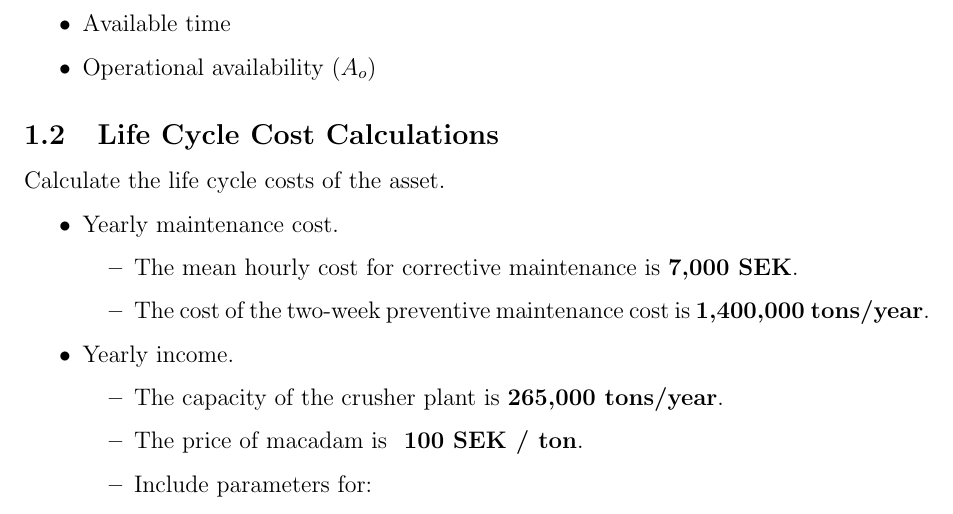
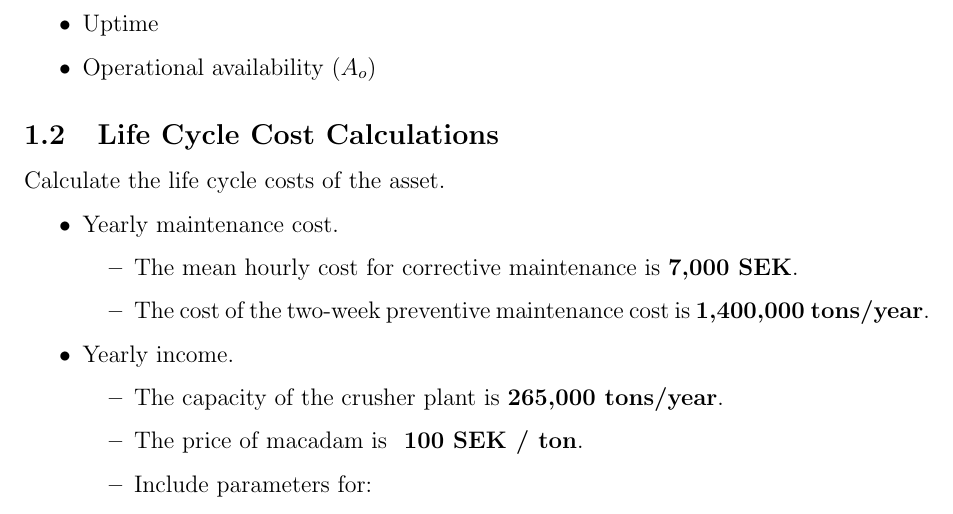
Before and after one commit to MaintenanceLTU/Maintenance-Cost-and-LCC, a LaTeX problem sheet (Assignment/LCC_analysis_of_a_Crushing_Plant.tex): part of page 2 of 4, cut at the place of the change. Compiled offline with pdfLaTeX.

Commit message:
Update availability assignment

```diff
--- a/Assignment/LCC_analysis_of_a_Crushing_Plant.tex
+++ b/Assignment/LCC_analysis_of_a_Crushing_Plant.tex
@@ -41,7 +41,7 @@ Present the following variables in a table:
     \item Repair time
     \item Corrective maintenance time
     \item Downtime
-    \item Available time
+    \item Uptime
     \item Operational availability ($A_o$)
 \end{itemize}
 \subsection{Life Cycle Cost Calculations}
```
Also changed, not shown: Assignment/Assignment_LCC_Analysis.md (+1 -1 lines), Assignment/LCC_analysis_of_a_Crushing_Plant.pdf.
